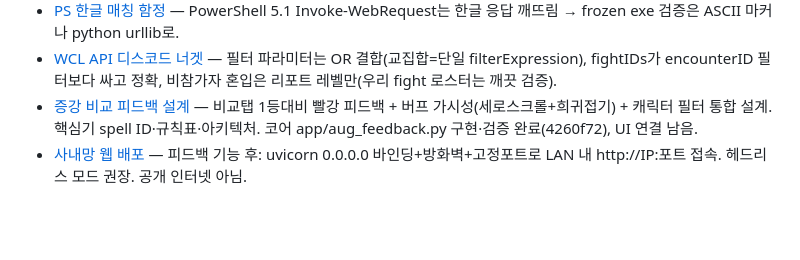
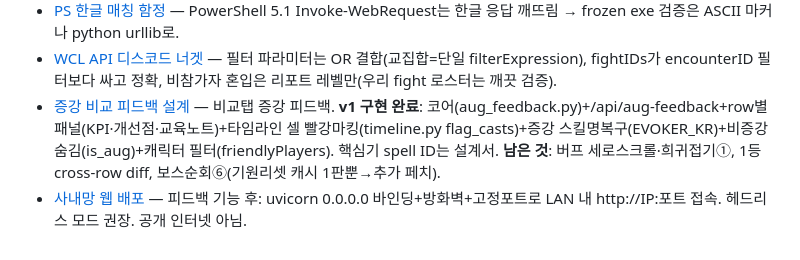
Before and after one commit to smk90402-wq/WowAnalyzer, a Markdown page: memory/MEMORY.md, the part around the change. Drawn GitHub-style; blank space fills up the shorter version.

Commit message:
메모리: 증강 피드백 v1 UI 구현완료 표기 + 남은 작업(버프스크롤·1등diff·보스순회) 갱신
Co-Authored-By: Claude Opus 4.8 <noreply@anthropic.com>

```diff
--- a/memory/MEMORY.md
+++ b/memory/MEMORY.md
@@ -20,5 +20,5 @@
 - [분석 설명 엄밀성](feedback_analysis_rigor.md) — 조어(톱백 등) 금지. WCL cast≠버튼(광포한 야수=패시브 프록). 메커니즘 주장은 대조군 분리실험 후. 3건 모두 사용자에게 지적당함.
 - [PS 한글 매칭 함정](reference_ps_korean_match.md) — PowerShell 5.1 Invoke-WebRequest는 한글 응답 깨뜨림 → frozen exe 검증은 ASCII 마커나 python urllib로.
 - [WCL API 디스코드 너겟](reference_wcl_api_discord.md) — 필터 파라미터는 OR 결합(교집합=단일 filterExpression), fightIDs가 encounterID 필터보다 싸고 정확, 비참가자 혼입은 리포트 레벨만(우리 fight 로스터는 깨끗 검증).
-- [증강 비교 피드백 설계](project_aug_feedback.md) — 비교탭 1등대비 빨강 피드백 + 버프 가시성(세로스크롤+희귀접기) + 캐릭터 필터 통합 설계. 핵심기 spell ID·규칙표·아키텍처. 코어 app/aug_feedback.py 구현·검증 완료(4260f72), UI 연결 남음.
+- [증강 비교 피드백 설계](project_aug_feedback.md) — 비교탭 증강 피드백. **v1 구현 완료**: 코어(aug_feedback.py)+/api/aug-feedback+row별 패널(KPI·개선점·교육노트)+타임라인 셀 빨강마킹(timeline.py flag_casts)+증강 스킬명복구(EVOKER_KR)+비증강 숨김(is_aug)+캐릭터 필터(friendlyPlayers). 핵심기 spell ID는 설계서. **남은 것**: 버프 세로스크롤·희귀접기①, 1등 cross-row diff, 보스순회⑥(기원리셋 캐시 1판뿐→추가 페치).
 - [사내망 웹 배포](project_lan_deploy.md) — 피드백 기능 후: uvicorn 0.0.0.0 바인딩+방화벽+고정포트로 LAN 내 http://IP:포트 접속. 헤드리스 모드 권장. 공개 인터넷 아님.
```
